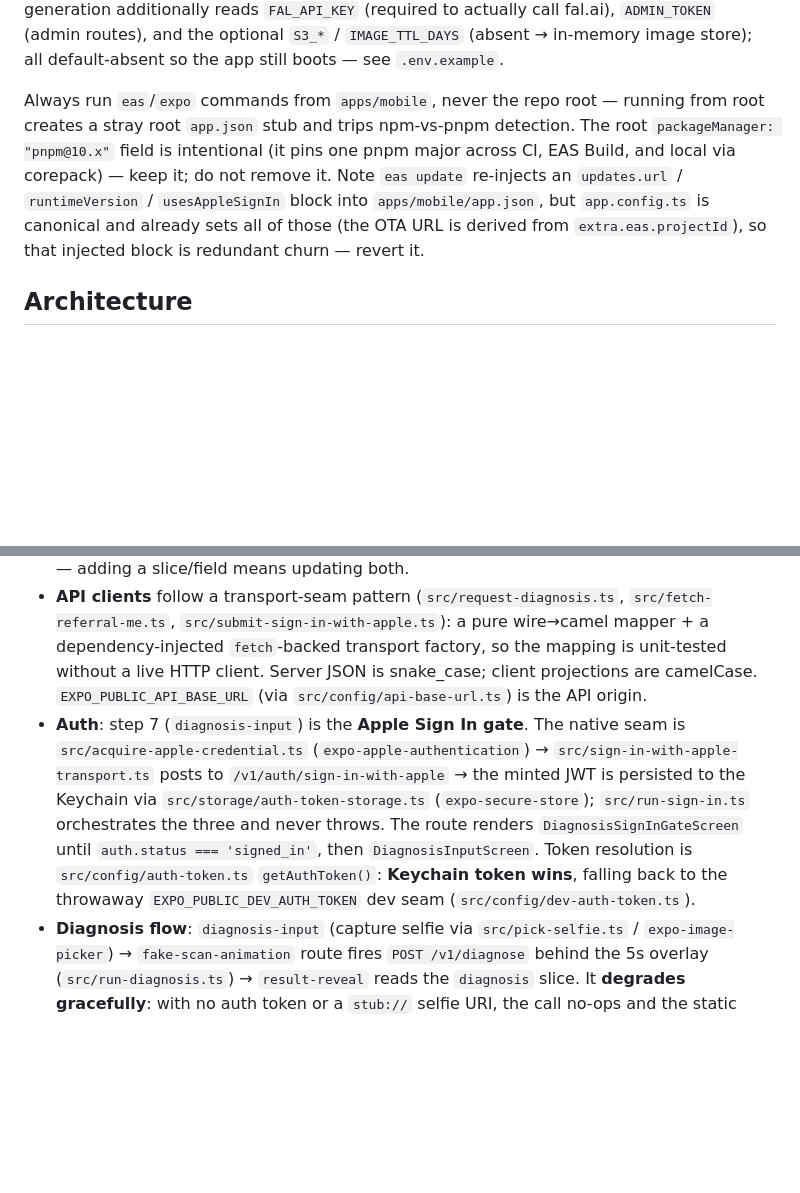
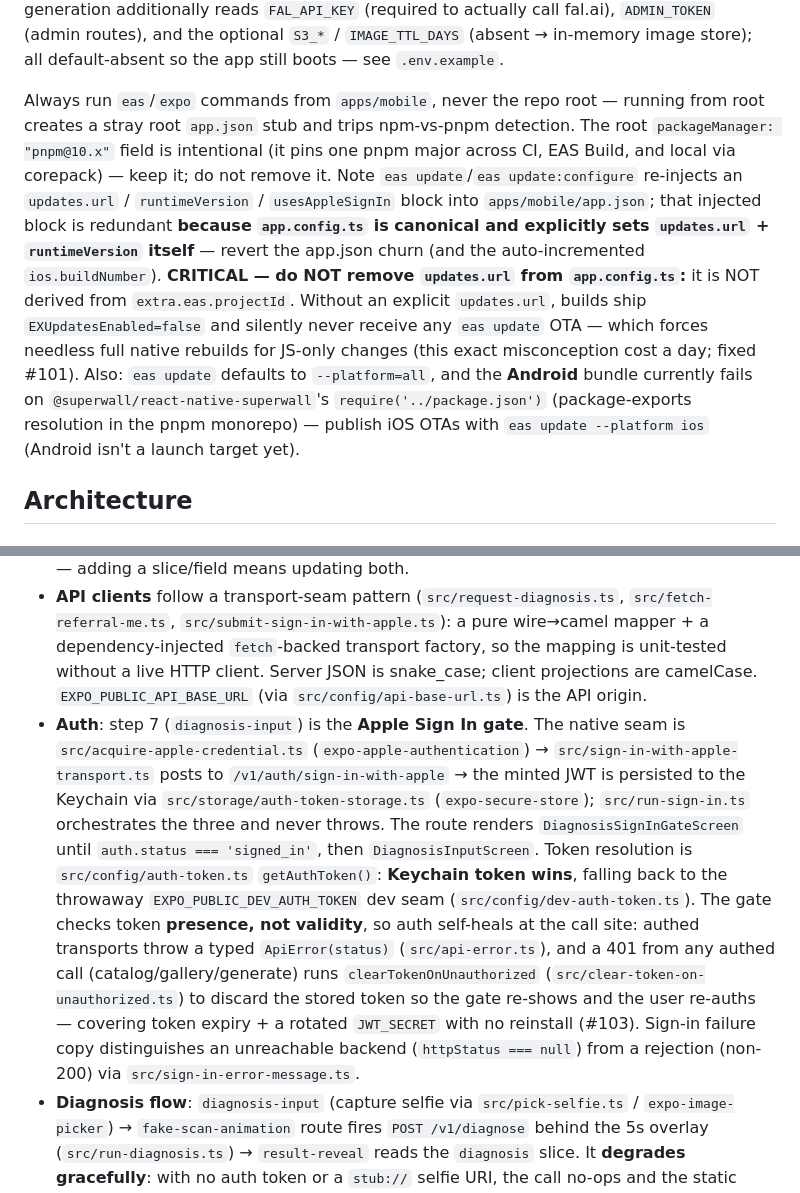
Before and after one commit to buzllightyear/personal-color-kr, a Markdown page: CLAUDE.md, 2 parts joined by grey strips. Rendered like a GitHub page; blank space fills up the shorter version.

Commit message:
docs(CLAUDE): correct OTA updates.url guidance + document auth self-heal
Two doc fixes from the device-verification saga:

- The eas/expo note claimed the OTA URL "is derived from extra.eas.projectId"
  and that the injected updates.url block was "redundant churn — revert it".
  That was the exact misconception that shipped builds with
  EXUpdatesEnabled=false (no OTA) and forced repeated native rebuilds (#101).
  Rewrite: app.config.ts MUST explicitly set updates.url (not derived from
  projectId); the app.json injection is redundant only because app.config.ts
  is canonical. Add the Android `eas update --platform=all` superwall bundling
  gotcha (publish iOS OTAs with --platform ios).

- Auth section: document that the gate checks token presence, not validity,
  and the self-heal (ApiError + clearTokenOnUnauthorized on 401, #103) plus the
  network-vs-rejection sign-in copy.

Co-authored-by: Claude Opus 4.8 (1M context) <noreply@anthropic.com>

```diff
--- a/CLAUDE.md
+++ b/CLAUDE.md
@@ -58,7 +58,7 @@ cd apps/mobile && EXPO_PUBLIC_API_BASE_URL=http://localhost:8000 npx expo start
 
 The API reads the **root `.env`** at startup (`src/api/config/env.py`); `DATABASE_URL` (asyncpg URL — must use `postgresql+asyncpg://`) and `JWT_SECRET` are required. `uvicorn` boots without them but DB and auth endpoints then fail. The integration test tier uses `DATABASE_URL_TEST`. Content generation additionally reads `FAL_API_KEY` (required to actually call fal.ai), `ADMIN_TOKEN` (admin routes), and the optional `S3_*` / `IMAGE_TTL_DAYS` (absent → in-memory image store); all default-absent so the app still boots — see `.env.example`.
 
-Always run `eas`/`expo` commands from `apps/mobile`, never the repo root — running from root creates a stray root `app.json` stub and trips npm-vs-pnpm detection. The root `packageManager: "pnpm@10.x"` field is intentional (it pins one pnpm major across CI, EAS Build, and local via corepack) — keep it; do not remove it. Note `eas update` re-injects an `updates.url` / `runtimeVersion` / `usesAppleSignIn` block into `apps/mobile/app.json`, but `app.config.ts` is canonical and already sets all of those (the OTA URL is derived from `extra.eas.projectId`), so that injected block is redundant churn — revert it.
+Always run `eas`/`expo` commands from `apps/mobile`, never the repo root — running from root creates a stray root `app.json` stub and trips npm-vs-pnpm detection. The root `packageManager: "pnpm@10.x"` field is intentional (it pins one pnpm major across CI, EAS Build, and local via corepack) — keep it; do not remove it. Note `eas update`/`eas update:configure` re-injects an `updates.url` / `runtimeVersion` / `usesAppleSignIn` block into `apps/mobile/app.json`; that injected block is redundant **because `app.config.ts` is canonical and explicitly sets `updates.url` + `runtimeVersion` itself** — revert the app.json churn (and the auto-incremented `ios.buildNumber`). **CRITICAL — do NOT remove `updates.url` from `app.config.ts`:** it is NOT derived from `extra.eas.projectId`. Without an explicit `updates.url`, builds ship `EXUpdatesEnabled=false` and silently never receive any `eas update` OTA — which forces needless full native rebuilds for JS-only changes (this exact misconception cost a day; fixed #101). Also: `eas update` defaults to `--platform=all`, and the **Android** bundle currently fails on `@superwall/react-native-superwall`'s `require('../package.json')` (package-exports resolution in the pnpm monorepo) — publish iOS OTAs with `eas update --platform ios` (Android isn't a launch target yet).
 
 ## Architecture
 
@@ -77,7 +77,7 @@ Expo Router file-based routing under `app/`. The funnel lives in `app/(funnel)/`
 - **Route files are thin**: they own `expo-router` hooks and all side-effects (navigation, network, BackHandler). **Screen components are pure props-in / callbacks-out** and unit-test without any router or provider context. Keep this split — it's why the test suite can render screens directly.
 - **State** flows through `FunnelStateProvider` (`src/providers/`), a React Context scoped to `app/(funnel)/_layout.tsx` (not the root layout). It holds several **independent immutable slices** (`onboarding`, `diagnosisInput`, `diagnosis`, `referral`, `payment`, `auth`), each with its own frozen `INITIAL_*` constant and a spread-merge updater. Contract types live in `src/contracts/funnel-state.ts`; the shape is pinned by `tests/funnel-state-contract.test.ts` — adding a slice/field means updating both.
 - **API clients** follow a transport-seam pattern (`src/request-diagnosis.ts`, `src/fetch-referral-me.ts`, `src/submit-sign-in-with-apple.ts`): a pure wire→camel mapper + a dependency-injected `fetch`-backed transport factory, so the mapping is unit-tested without a live HTTP client. Server JSON is snake_case; client projections are camelCase. `EXPO_PUBLIC_API_BASE_URL` (via `src/config/api-base-url.ts`) is the API origin.
-- **Auth**: step 7 (`diagnosis-input`) is the **Apple Sign In gate**. The native seam is `src/acquire-apple-credential.ts` (`expo-apple-authentication`) → `src/sign-in-with-apple-transport.ts` posts to `/v1/auth/sign-in-with-apple` → the minted JWT is persisted to the Keychain via `src/storage/auth-token-storage.ts` (`expo-secure-store`); `src/run-sign-in.ts` orchestrates the three and never throws. The route renders `DiagnosisSignInGateScreen` until `auth.status === 'signed_in'`, then `DiagnosisInputScreen`. Token resolution is `src/config/auth-token.ts` `getAuthToken()`: **Keychain token wins**, falling back to the throwaway `EXPO_PUBLIC_DEV_AUTH_TOKEN` dev seam (`src/config/dev-auth-token.ts`).
+- **Auth**: step 7 (`diagnosis-input`) is the **Apple Sign In gate**. The native seam is `src/acquire-apple-credential.ts` (`expo-apple-authentication`) → `src/sign-in-with-apple-transport.ts` posts to `/v1/auth/sign-in-with-apple` → the minted JWT is persisted to the Keychain via `src/storage/auth-token-storage.ts` (`expo-secure-store`); `src/run-sign-in.ts` orchestrates the three and never throws. The route renders `DiagnosisSignInGateScreen` until `auth.status === 'signed_in'`, then `DiagnosisInputScreen`. Token resolution is `src/config/auth-token.ts` `getAuthToken()`: **Keychain token wins**, falling back to the throwaway `EXPO_PUBLIC_DEV_AUTH_TOKEN` dev seam (`src/config/dev-auth-token.ts`). The gate checks token **presence, not validity**, so auth self-heals at the call site: authed transports throw a typed `ApiError(status)` (`src/api-error.ts`), and a 401 from any authed call (catalog/gallery/generate) runs `clearTokenOnUnauthorized` (`src/clear-token-on-unauthorized.ts`) to discard the stored token so the gate re-shows and the user re-auths — covering token expiry + a rotated `JWT_SECRET` with no reinstall (#103). Sign-in failure copy distinguishes an unreachable backend (`httpStatus === null`) from a rejection (non-200) via `src/sign-in-error-message.ts`.
 - **Diagnosis flow**: `diagnosis-input` (capture selfie via `src/pick-selfie.ts` / `expo-image-picker`) → `fake-scan-animation` route fires `POST /v1/diagnose` behind the 5s overlay (`src/run-diagnosis.ts`) → `result-reveal` reads the `diagnosis` slice. It **degrades gracefully**: with no auth token or a `stub://` selfie URI, the call no-ops and the static teaser renders.
 - **Content-generation tabs**: `app/(generate)/(tabs)/` hosts the `catalog` (recipes) and `gallery` tabs; `app/(generate)/generate.tsx` is the generation route. Same thin-route / pure-screen + transport-seam pattern (`src/fetch-recipe-catalog.ts`, `src/request-generation.ts`, `src/fetch-gallery.ts`; screens in `src/screens/generate/`). Camera-roll save is the `src/save-to-camera-roll.ts` seam.
 
```
